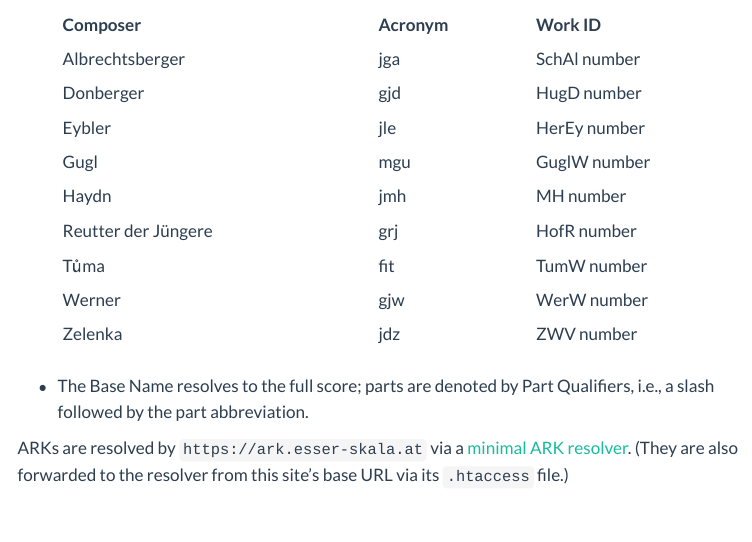
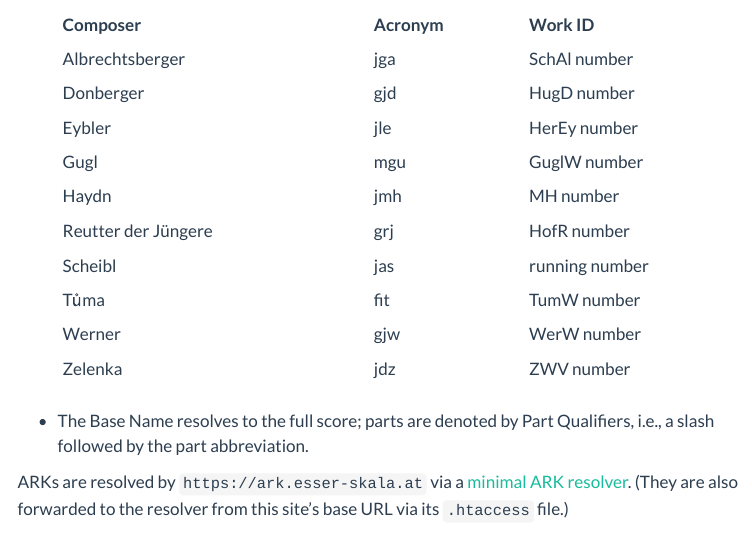
Before and after one commit to edition-esser-skala/website, a Quarto document (arks.qmd): the page in a window 1100 px wide, from 400 px down. Rendered offline with R 4.5, knitr and Pandoc in place of Quarto, with nearby package versions; menus at the side of the page are left out.

Commit message:
adds ARK info for Scheibl

```diff
--- a/arks.qmd
+++ b/arks.qmd
@@ -23,6 +23,7 @@ ARKs are designed in a semi-opaque way:
   |Gugl|mgu|GuglW number|
   |Haydn|jmh|MH number|
   |Reutter der Jüngere|grj|HofR number|
+  |Scheibl|jas|running number|
   |Tůma|fit|TumW number|
   |Werner|gjw|WerW number|
   |Zelenka|jdz|ZWV number|
```
